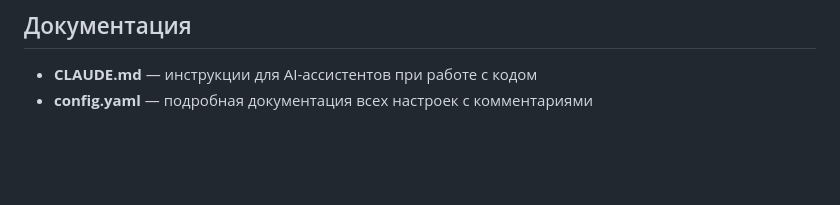
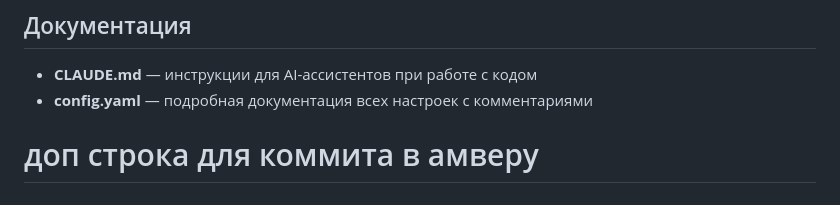
Before and after one commit to FirstSage1/unibot-main, a Markdown page: README.md, the part around the change. Drawn GitHub-style; blank space fills up the shorter version.

Commit message:
доп коммит пустой для амверы

```diff
--- a/README.md
+++ b/README.md
@@ -547,3 +547,4 @@ alembic downgrade -1  # Откатить последнюю
 
 - **CLAUDE.md** — инструкции для AI-ассистентов при работе с кодом
 - **config.yaml** — подробная документация всех настроек с комментариями
+# доп строка для коммита в амверу
```
